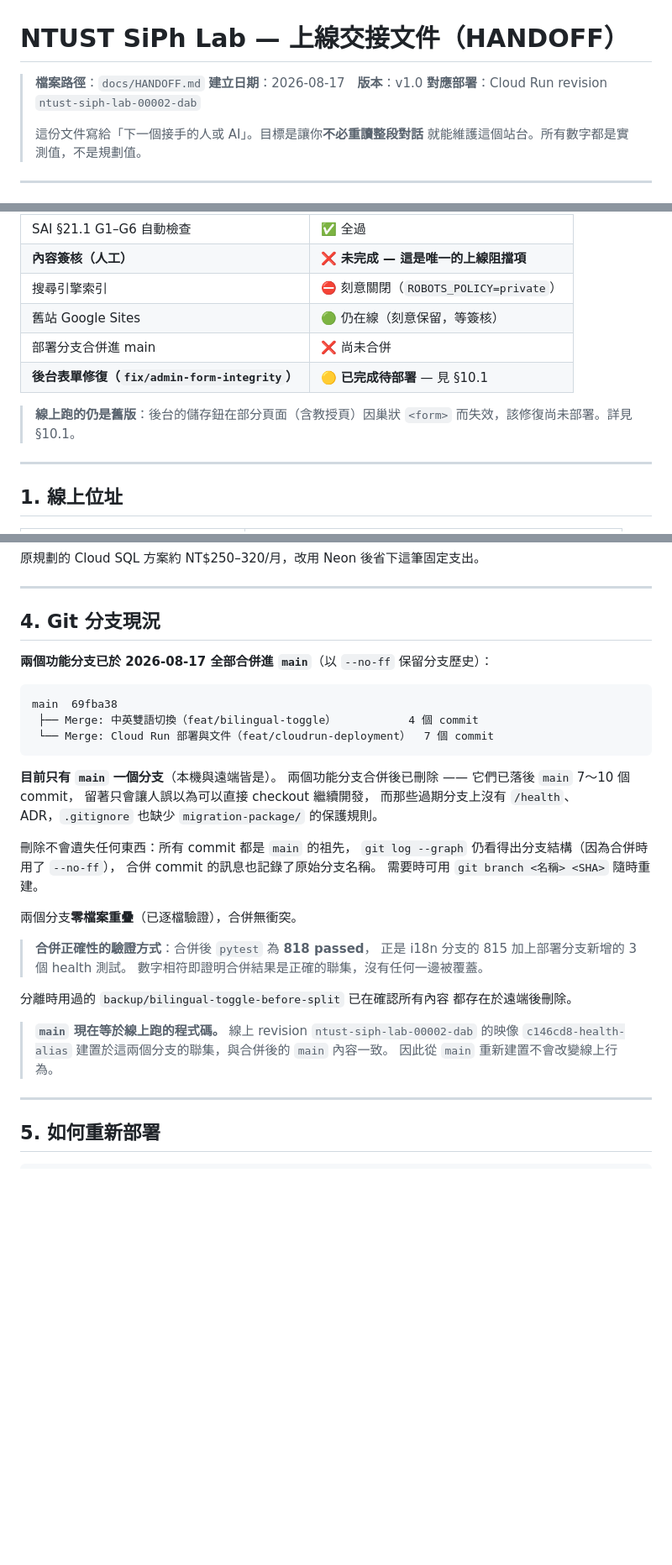
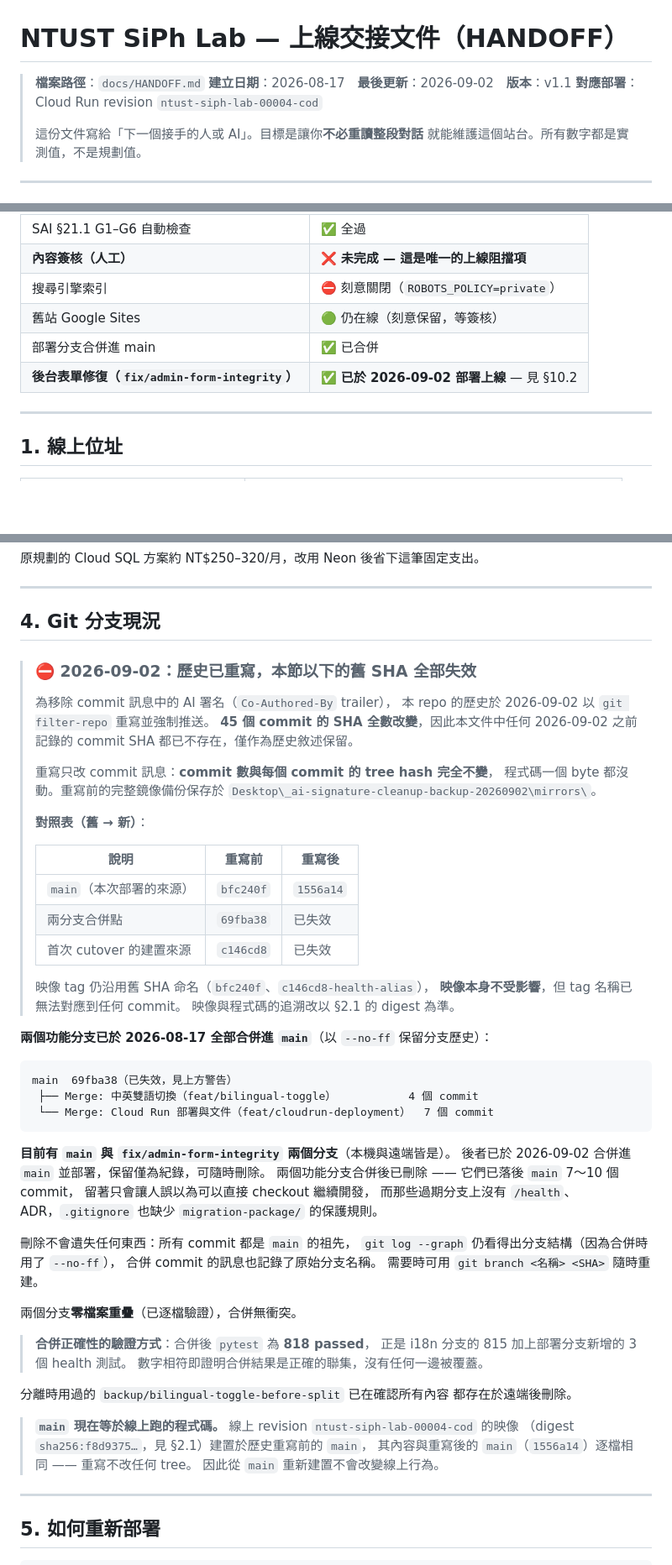
Before and after one commit to SpadesZ/ntust-siph-lab, a Markdown page: docs/HANDOFF.md, 3 parts joined by grey strips. Shown at 84% size. Rendered like a GitHub page; blank space fills up the shorter version.

````diff
--- a/docs/HANDOFF.md
+++ b/docs/HANDOFF.md
@@ -1,8 +1,8 @@
 # NTUST SiPh Lab — 上線交接文件（HANDOFF）
 
 > **檔案路徑**：`docs/HANDOFF.md`
-> **建立日期**：2026-08-17　**版本**：v1.0
-> **對應部署**：Cloud Run revision `ntust-siph-lab-00002-dab`
+> **建立日期**：2026-08-17　**最後更新**：2026-09-02　**版本**：v1.1
+> **對應部署**：Cloud Run revision `ntust-siph-lab-00004-cod`
 >
 > 這份文件寫給「下一個接手的人或 AI」。目標是讓你**不必重讀整段對話**
 > 就能維護這個站台。所有數字都是實測值，不是規劃值。
@@ -22,11 +22,8 @@
 | **內容簽核（人工）** | ❌ **未完成 — 這是唯一的上線阻擋項** |
 | 搜尋引擎索引 | ⛔ 刻意關閉（`ROBOTS_POLICY=private`） |
 | 舊站 Google Sites | 🟢 仍在線（刻意保留，等簽核） |
-| 部署分支合併進 main | ❌ 尚未合併 |
-| **後台表單修復（`fix/admin-form-integrity`）** | 🟡 **已完成待部署** — 見 §10.1 |
-
-> **線上跑的仍是舊版**：後台的儲存鈕在部分頁面（含教授頁）因巢狀 `<form>`
-> 而失效，該修復尚未部署。詳見 §10.1。
+| 部署分支合併進 main | ✅ 已合併 |
+| **後台表單修復（`fix/admin-form-integrity`）** | ✅ **已於 2026-09-02 部署上線** — 見 §10.2 |
 
 ---
 
@@ -174,15 +173,39 @@ PUBLIC_BASE_URL=https://ntust-siph-lab-105924420674.asia-east1.run.app
 
 ## 4. Git 分支現況
 
+> ### ⛔ 2026-09-02：歷史已重寫，本節以下的舊 SHA 全部失效
+>
+> 為移除 commit 訊息中的 AI 署名（`Co-Authored-By` trailer），
+> 本 repo 的歷史於 2026-09-02 以 `git filter-repo` 重寫並強制推送。
+> **45 個 commit 的 SHA 全數改變**，因此本文件中任何 2026-09-02 之前
+> 記錄的 commit SHA 都已不存在，僅作為歷史敘述保留。
+>
+> 重寫只改 commit 訊息：**commit 數與每個 commit 的 tree hash 完全不變**，
+> 程式碼一個 byte 都沒動。重寫前的完整鏡像備份保存於
+> `Desktop\_ai-signature-cleanup-backup-20260902\mirrors\`。
+>
+> **對照表（舊 → 新）**：
+>
+> | 說明 | 重寫前 | 重寫後 |
+> | --- | --- | --- |
+> | `main`（本次部署的來源） | `bfc240f` | `1556a14` |
+> | 兩分支合併點 | `69fba38` | 已失效 |
+> | 首次 cutover 的建置來源 | `c146cd8` | 已失效 |
+>
+> 映像 tag 仍沿用舊 SHA 命名（`bfc240f`、`c146cd8-health-alias`），
+> **映像本身不受影響**，但 tag 名稱已無法對應到任何 commit。
+> 映像與程式碼的追溯改以 §2.1 的 digest 為準。
+
 **兩個功能分支已於 2026-08-17 全部合併進 `main`**（以 `--no-ff` 保留分支歷史）：
 
 ```
-main  69fba38
+main  69fba38（已失效，見上方警告）
  ├── Merge: 中英雙語切換（feat/bilingual-toggle）           4 個 commit
  └── Merge: Cloud Run 部署與文件（feat/cloudrun-deployment）  7 個 commit
 ```
 
-**目前只有 `main` 一個分支**（本機與遠端皆是）。
+**目前有 `main` 與 `fix/admin-form-integrity` 兩個分支**（本機與遠端皆是）。
+後者已於 2026-09-02 合併進 `main` 並部署，保留僅為紀錄，可隨時刪除。
 兩個功能分支合併後已刪除 —— 它們已落後 `main` 7～10 個 commit，
 留著只會讓人誤以為可以直接 checkout 繼續開發，
 而那些過期分支上沒有 `/health`、ADR，`.gitignore` 也缺少
@@ -203,8 +226,9 @@ main  69fba38
 都存在於遠端後刪除。
 
 > **`main` 現在等於線上跑的程式碼。**
-> 線上 revision `ntust-siph-lab-00002-dab` 的映像 `c146cd8-health-alias`
-> 建置於這兩個分支的聯集，與合併後的 `main` 內容一致。
+> 線上 revision `ntust-siph-lab-00004-cod` 的映像
+> （digest `sha256:f8d9375…`，見 §2.1）建置於歷史重寫前的 `main`，
+> 其內容與重寫後的 `main`（`1556a14`）逐檔相同 —— 重寫不改任何 tree。
 > 因此從 `main` 重新建置不會改變線上行為。
 
 ---
````
Also changed, not shown: other parts of docs/HANDOFF.md (+55 -3 lines).
